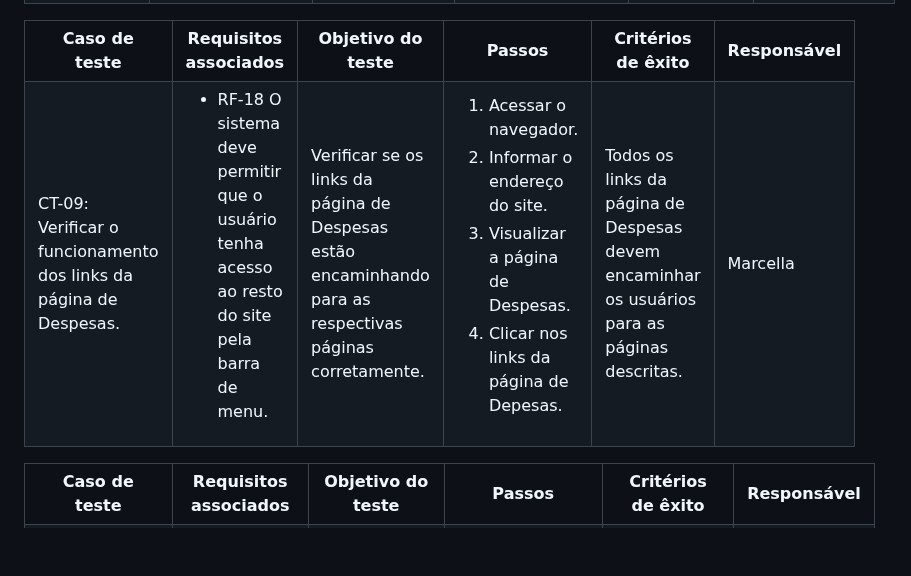
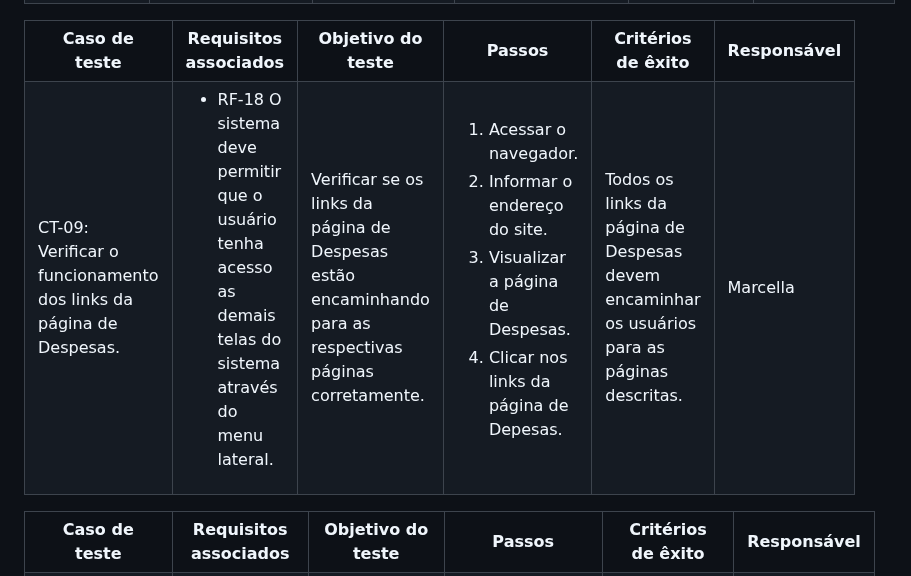
Before and after one commit to ICEI-PUC-Minas-PMV-ADS/pmv-ads-2024-1-e1-proj-web-t1-pmv-ads-2024-1-e1-projequilfinanc, a Markdown page: documentos/07-Plano de Testes de Software.md, the part around the change. GitHub-like rendering; blank space fills up the shorter version.

```diff
--- a/documentos/07-Plano de Testes de Software.md
+++ b/documentos/07-Plano de Testes de Software.md
@@ -272,7 +272,7 @@ Os testes funcionais a serem realizados na aplicação são descritos a seguir.
   <td>CT-09: Verificar o funcionamento dos links da página de Despesas.</td>
   <td>
    <ul>
-    <li>RF-18	O sistema deve permitir que o usuário tenha acesso ao resto do site pela barra de menu.</li
+    <li>RF-18	O sistema deve permitir que o usuário tenha acesso as demais telas do sistema através do menu lateral.</li
    </ul>
   </td>
   <td>Verificar se os links da página de Despesas estão encaminhando para as respectivas páginas corretamente.</td>
```
